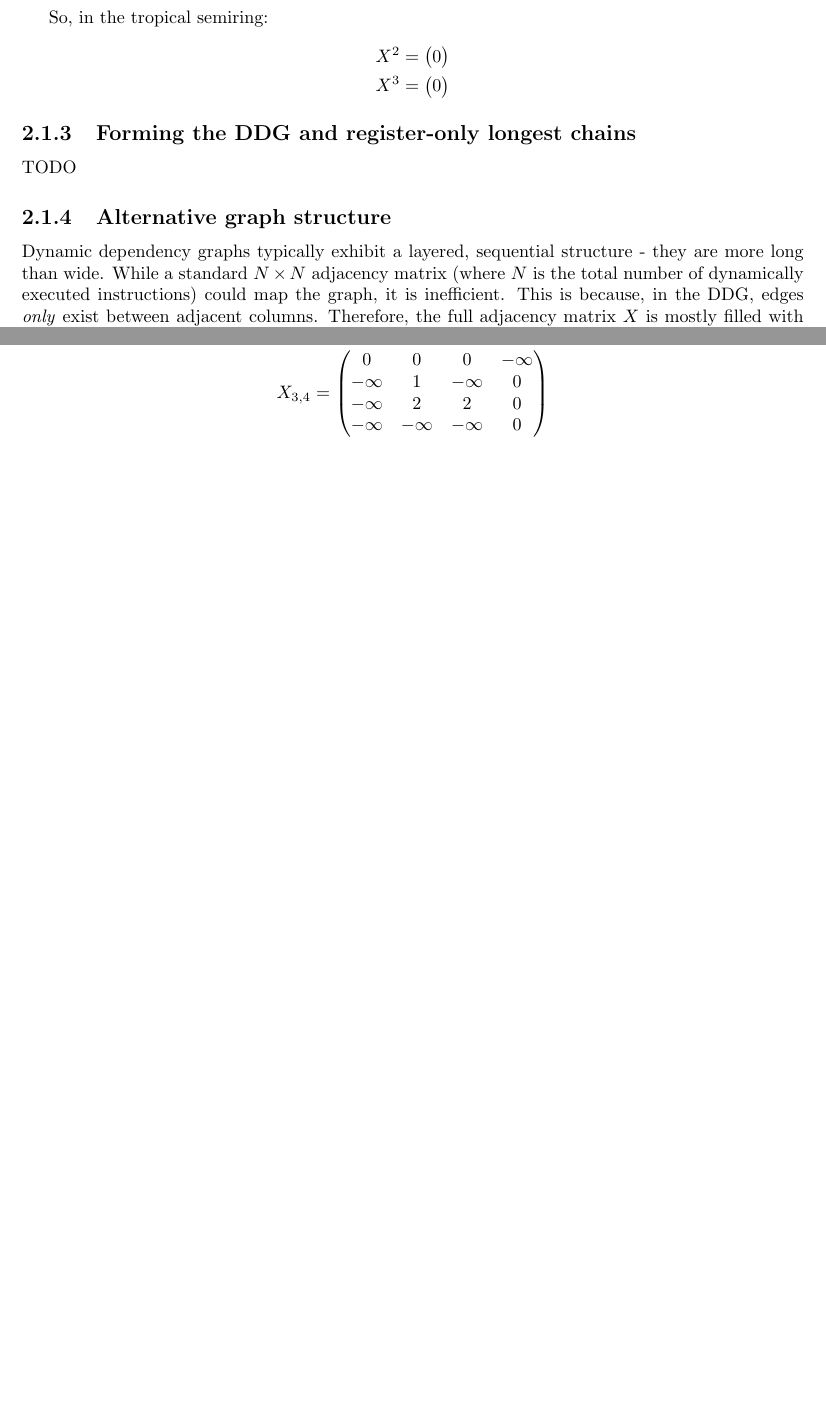
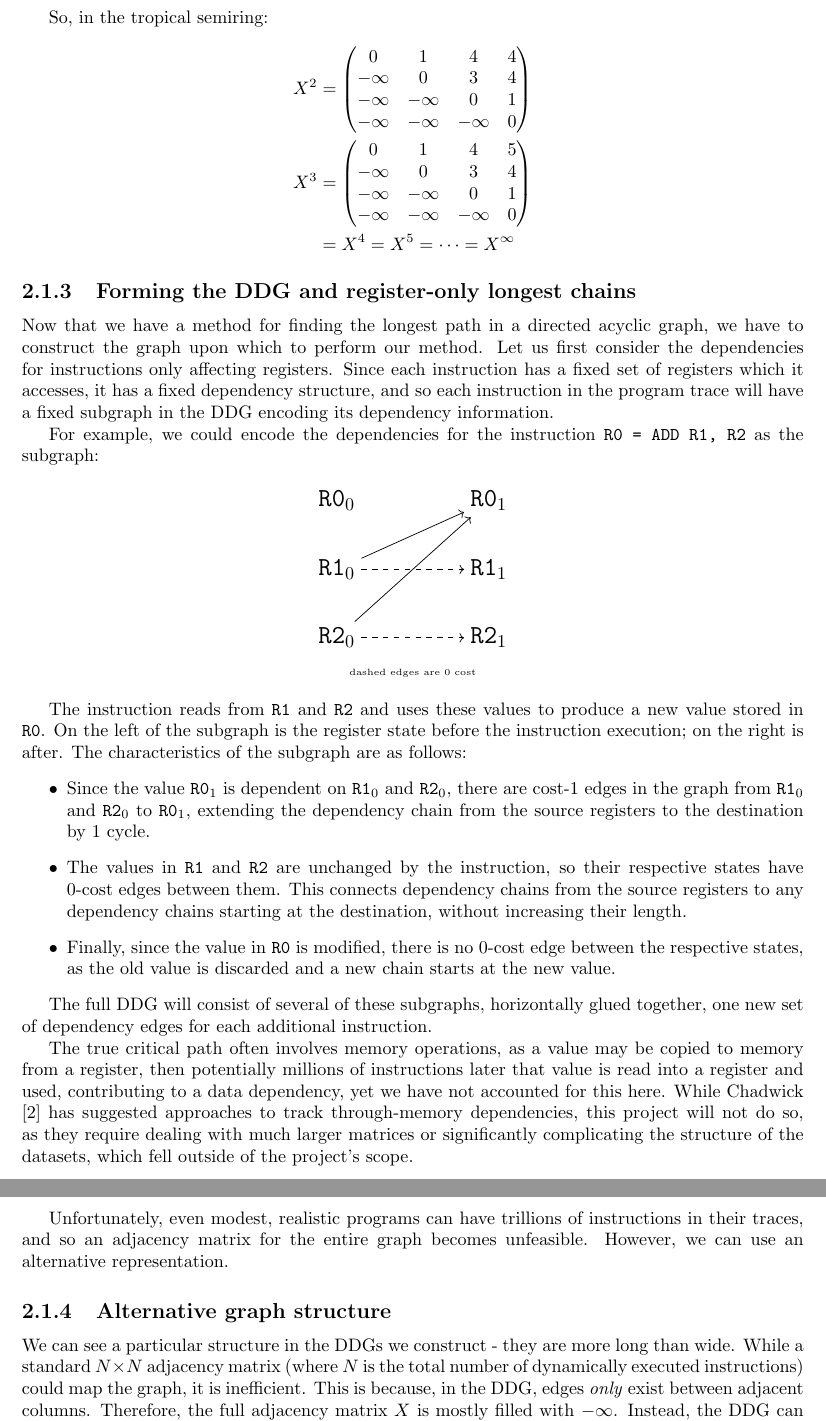
Before and after one commit to bryancrisso/partiiproject, a LaTeX thesis (dissertation/main.tex, which reads dissertation/sections/2-prep.tex): two parts of pages 8 and 9 of 13 before the commit and two parts of pages 8 and 9 of 14 after it, joined at a grey line, cut so that both start at the same text, the shorter picture padded with empty space. Compiled offline with pdfLaTeX.

Commit message:
add DDG construction

```diff
--- a/dissertation/sections/2-prep.tex
+++ b/dissertation/sections/2-prep.tex
@@ -163,24 +164,91 @@ $$
 \begin{aligned}
   X^{2} &=
   \begin{pmatrix}
-    0
+    0 & 1 & 4 & 4 \\
+    -\infty & 0 & 3 & 4 \\
+    -\infty & -\infty & 0 & 1 \\
+    -\infty & -\infty & -\infty & 0 \\
   \end{pmatrix} \\
   X^{3} &=
   \begin{pmatrix}
-    0
-  \end{pmatrix}
+    0 & 1 & 4 & 5 \\
+    -\infty & 0 & 3 & 4 \\
+    -\infty & -\infty & 0 & 1 \\
+    -\infty & -\infty & -\infty & 0 \\
+  \end{pmatrix} \\
+        & = X^{4} = X^{5} = \dots = X^{\infty}
 \end{aligned}
 $$
 
 \subsection{Forming the DDG and register-only longest chains} \label{chap:intro:section:register-only-chains}
 
-TODO
+Now that we have a method for finding the longest path in a directed acyclic graph, we have to construct the graph
+upon which to perform our method. Let us first consider the dependencies for instructions only affecting registers.
+Since each instruction has a fixed set of registers which it accesses, it has a fixed dependency structure, and so each
+instruction in the program trace will have a fixed subgraph in the DDG encoding its dependency information.
+
+For example, we could encode the dependencies for the instruction \verb|R0 = ADD R1, R2| as the subgraph:
+
+\begin{center}
+\begin{tikzpicture}[
+    node distance=0.7cm and 2cm, % vertical and horizontal spacing
+    every node/.style={font=\Large} % makes letters look like your image
+]
+    % Place the nodes
+    \node (r0_0) {\verb|R0|$_{0}$};
+    \node (r1_0) [below=of r0_0] {\verb|R1|$_{0}$};
+    \node (r2_0) [below=of r1_0] {\verb|R2|$_{0}$};
+    \node (r0_1) [right=of r0_0] {\verb|R0|$_{1}$};
+    \node (r1_1) [below=of r0_1] {\verb|R1|$_{1}$};
+    \node (r2_1) [below=of r1_1] {\verb|R2|$_{1}$};
+
+    % Draw the edges
+    \draw [->] (r1_0) -- (r0_1);
+    \draw [->] (r2_0) -- (r0_1);
+
+    % draw the zero-cost edges
+    \draw [->, dashed] (r1_0) -- (r1_1);
+    \draw [->, dashed] (r2_0) -- (r2_1);
+\end{tikzpicture}
+
+{\tiny dashed edges are 0 cost}
+\end{center}
+
+The instruction reads from \verb|R1| and \verb|R2| and uses these values to produce a new value stored in \verb|R0|.
+On the left of the subgraph is the register state before the instruction execution; on the right is after. The
+characteristics of the subgraph are as follows:
+\begin{itemize}
+  \item Since the value \verb|R0|$_1$ is dependent on \verb|R1|$_0$ and \verb|R2|$_0$, there are cost-1 edges in the graph
+    from \verb|R1|$_0$ and \verb|R2|$_0$ to \verb|R0|$_1$, extending the dependency chain from the source registers to the
+    destination by 1 cycle.
+
+  \item The values in \verb|R1| and \verb|R2| are unchanged by the instruction, so their respective states have 0-cost
+    edges between them. This connects dependency chains from the source registers to any dependency chains starting
+    at the destination, without increasing their length.
+
+  \item Finally, since the value in \verb|R0| is modified, there is no 0-cost edge between the respective states, as the
+    old value is discarded and a new chain starts at the new value.
+\end{itemize}
+
+
+The full DDG will consist of several of these subgraphs, horizontally glued together, one new set of dependency edges
+for each additional instruction.
+
+The true critical path often involves memory operations, as a value may be copied to memory from a register, then
+potentially millions of instructions later that value is read into a register and used, contributing to a data dependency,
+yet we have not accounted for this here. While Chadwick \cite{Chadderz} has suggested approaches to track through-memory
+dependencies, this project will not do so, as they require dealing with much larger matrices or significantly complicating
+the structure of the datasets, which fell outside of the project's scope.
+
+Unfortunately, even modest, realistic programs can have trillions of instructions in their
+traces, and so an adjacency matrix for the entire graph becomes unfeasible. However, we can use an alternative
+representation.
 
 \subsection{Alternative graph structure} \label{chap:prep:alternative-graph-structure}
 
 % Show how we arrange the DDG such that we can have a matrix representing dependencies of an instr.
 
-Dynamic dependency graphs typically exhibit a layered, sequential structure - they are more long than wide. While a
+We can see a particular structure in the DDGs we construct - they are more long than wide. While a
 standard $N \times N$ adjacency matrix (where $N$ is the total number of dynamically executed instructions) could
 map the graph, it is inefficient.
 This is because, in the DDG, edges \textit{only}
```
Also changed, not shown: dissertation/sections/2-prep.tex (24 more changed lines).
